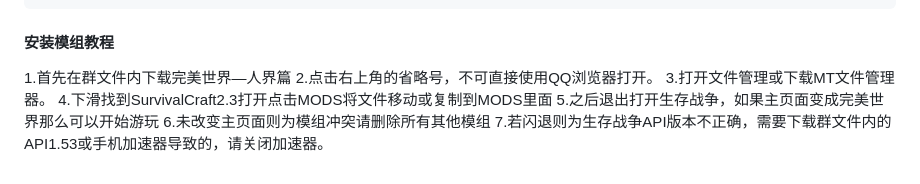
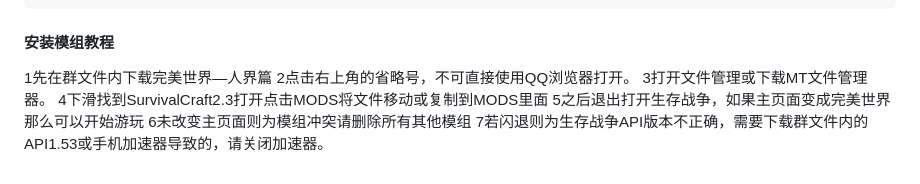
Before and after one commit to 3366434156/Survivalcraft-PerfectWorldMod, a Markdown page: README.md, the part around the change. GitHub-like rendering.

````diff
--- a/README.md
+++ b/README.md
@@ -164,10 +164,10 @@ RNWM  赞赏了  0.5
 佚名  赞赏了  0.01
 ```
 #### 安装模组教程
-1.首先在群文件内下载完美世界—人界篇
-2.点击右上角的省略号，不可直接使用QQ浏览器打开。
-3.打开文件管理或下载MT文件管理器。
-4.下滑找到SurvivalCraft2.3打开点击MODS将文件移动或复制到MODS里面
-5.之后退出打开生存战争，如果主页面变成完美世界那么可以开始游玩
-6.未改变主页面则为模组冲突请删除所有其他模组
-7.若闪退则为生存战争API版本不正确，需要下载群文件内的API1.53或手机加速器导致的，请关闭加速器。
+1先在群文件内下载完美世界—人界篇
+2点击右上角的省略号，不可直接使用QQ浏览器打开。
+3打开文件管理或下载MT文件管理器。
+4下滑找到SurvivalCraft2.3打开点击MODS将文件移动或复制到MODS里面
+5之后退出打开生存战争，如果主页面变成完美世界那么可以开始游玩
+6未改变主页面则为模组冲突请删除所有其他模组
+7若闪退则为生存战争API版本不正确，需要下载群文件内的API1.53或手机加速器导致的，请关闭加速器。
````
